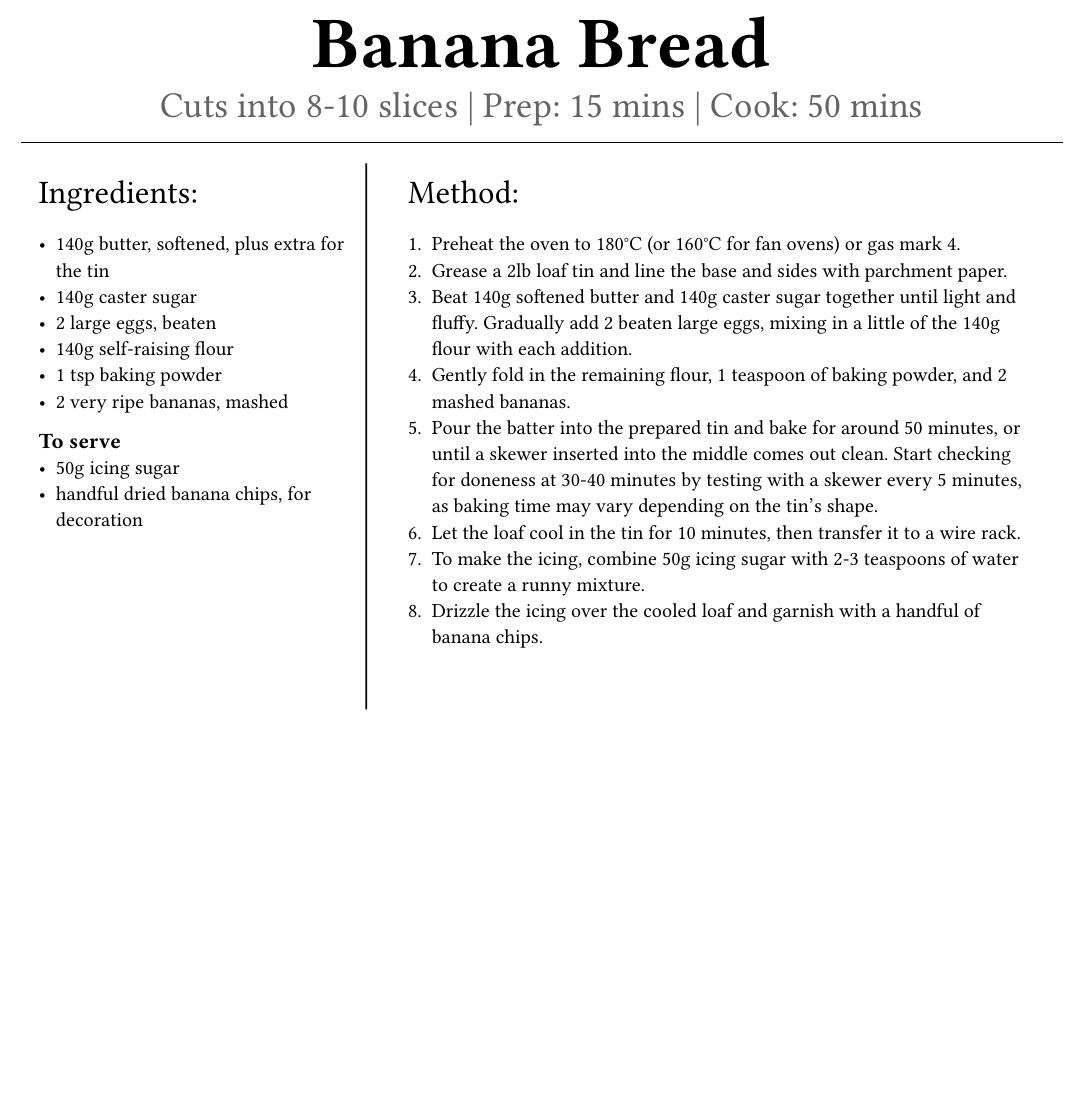
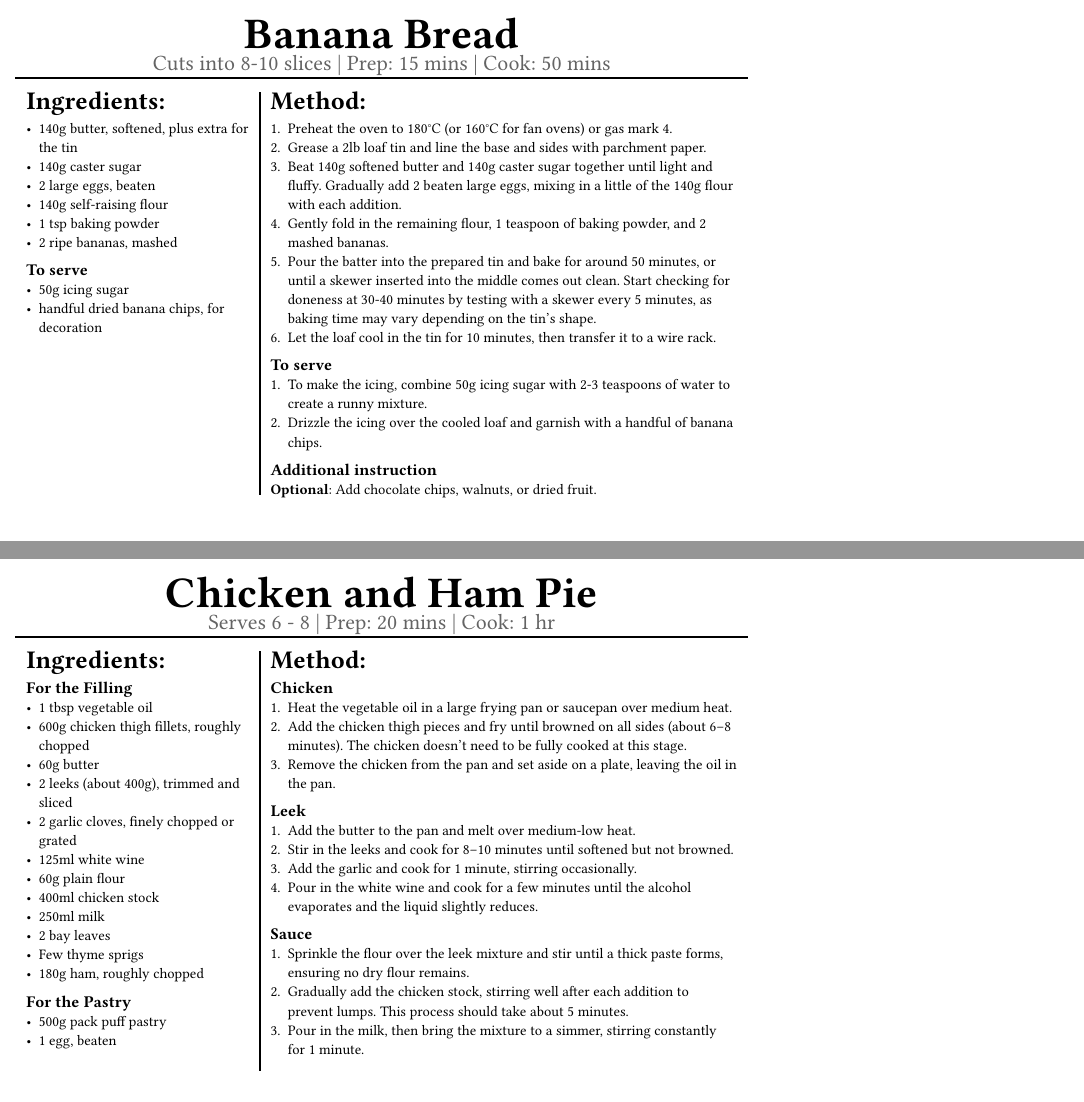
Before and after one commit to artomweb/Banana-Blueprint, a Typst document (example.typ): the whole page before the commit and pages 1 and 2 of 3 after it, the two joined at a grey line, the shorter picture padded with empty space. Compiled offline with Typst 0.15.

Commit message:
working A6

```diff
--- a/example.typ
+++ b/example.typ
@@ -9,11 +10,12 @@
     - 2 large eggs, beaten
     - 140g self-raising flour
     - 1 tsp baking powder
-    - 2 very ripe bananas, mashed
+    - 2 ripe bananas, mashed
     #section(name: "To serve")[
       - 50g icing sugar
       - handful dried banana chips, for decoration
     ]
+
   ],
   method: [
     1. Preheat the oven to 180°C (or 160°C for fan ovens) or gas mark 4.
@@ -22,6 +24,64 @@
     4. Gently fold in the remaining flour, 1 teaspoon of baking powder, and 2 mashed bananas.
     5. Pour the batter into the prepared tin and bake for around 50 minutes, or until a skewer inserted into the middle comes out clean. Start checking for doneness at 30-40 minutes by testing with a skewer every 5 minutes, as baking time may vary depending on the tin's shape.
     6. Let the loaf cool in the tin for 10 minutes, then transfer it to a wire rack.
-    7. To make the icing, combine 50g icing sugar with 2-3 teaspoons of water to create a runny mixture.
-    8. Drizzle the icing over the cooled loaf and garnish with a handful of banana chips.],
-)
+    #section(name: "To serve")[
+      1. To make the icing, combine 50g icing sugar with 2-3 teaspoons of water to create a runny mixture.
+      2. Drizzle the icing over the cooled loaf and garnish with a handful of banana chips.
+    ]
+    #section(name: "Additional instruction")[
+      *Optional*: Add chocolate chips, walnuts, or dried fruit.
+    ]
+  ],
+)[]
+
+
+#recipe(
+  title: "Chicken and Ham Pie",
+  details: "Serves 6 - 8 | Prep: 20 mins | Cook: 1 hr",
+  ingredients: [
+    #section(name: "For the Filling")[
+      - 1 tbsp vegetable oil
+      - 600g chicken thigh fillets, roughly chopped
+      - 60g butter
+      - 2 leeks (about 400g), trimmed and sliced
+      - 2 garlic cloves, finely chopped or grated
+      - 125ml white wine
+      - 60g plain flour
+      - 400ml chicken stock
+      - 250ml milk
+      - 2 bay leaves
+      - Few thyme sprigs
+      - 180g ham, roughly chopped
+    ]
+
+    #section(name: "For the Pastry")[
+      - 500g pack puff pastry
+      - 1 egg, beaten
+    ]
+  ],
+  method: [
+    #section(name: "Chicken")[
+      1. Heat the vegetable oil in a large frying pan or saucepan over medium heat.
+      2. Add the chicken thigh pieces and fry until browned on all sides (about 6–8 minutes). The chicken doesn’t need to be fully cooked at this stage.
+      3. Remove the chicken from the pan and set aside on a plate, leaving the oil in the pan.
+    ]
+    #section(name: "Leek ")[
+      1. Add the butter to the pan and melt over medium-low heat.
+      2. Stir in the leeks and cook for 8–10 minutes until softened but not browned.
+      3. Add the garlic and cook for 1 minute, stirring occasionally.
+      4. Pour in the white wine and cook for a few minutes until the alcohol evaporates and the liquid slightly reduces.
+    ]
+
+    // #linebreak()
+
+    #section(name: "Sauce")[
+      1. Sprinkle the flour over the leek mixture and stir until a thick paste forms, ensuring no dry flour remains.
+      2. Gradually add the chicken stock, stirring well after each addition to prevent lumps. This process should take about 5 minutes.
+      3. Pour in the milk, then bring the mixture to a simmer, stirring constantly for 1 minute.
+      4. Stir in the bay leaves, thyme, browned chicken, and ham. Season with black pepper and a pinch of salt to taste.
+
+    ]
+    #section(name: "Assembly")[
+      1. Sprinkle the flour over the leek mixture and stir until a thick paste forms, ensuring no dry flour remains.
+      2. Gradually add the chicken stock, stirring well after each addition to prevent lumps. This process should take about 5 minutes.
+      3. Pour in the milk, then bring the mixture to a simmer, stirring constantly for 1 minute.
```
Also changed, not shown: lib.typ (+51 -21 lines), example.pdf (added), example.typ (17 more changed lines).
